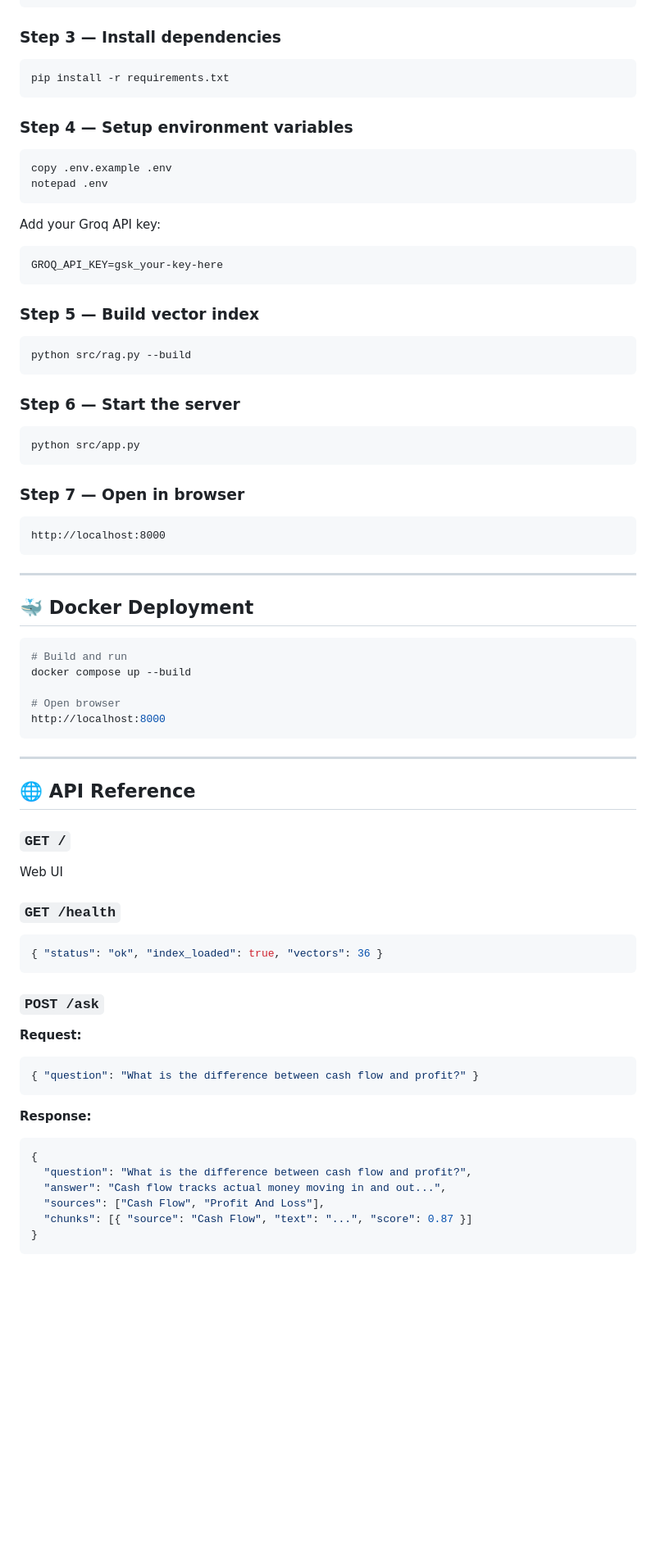
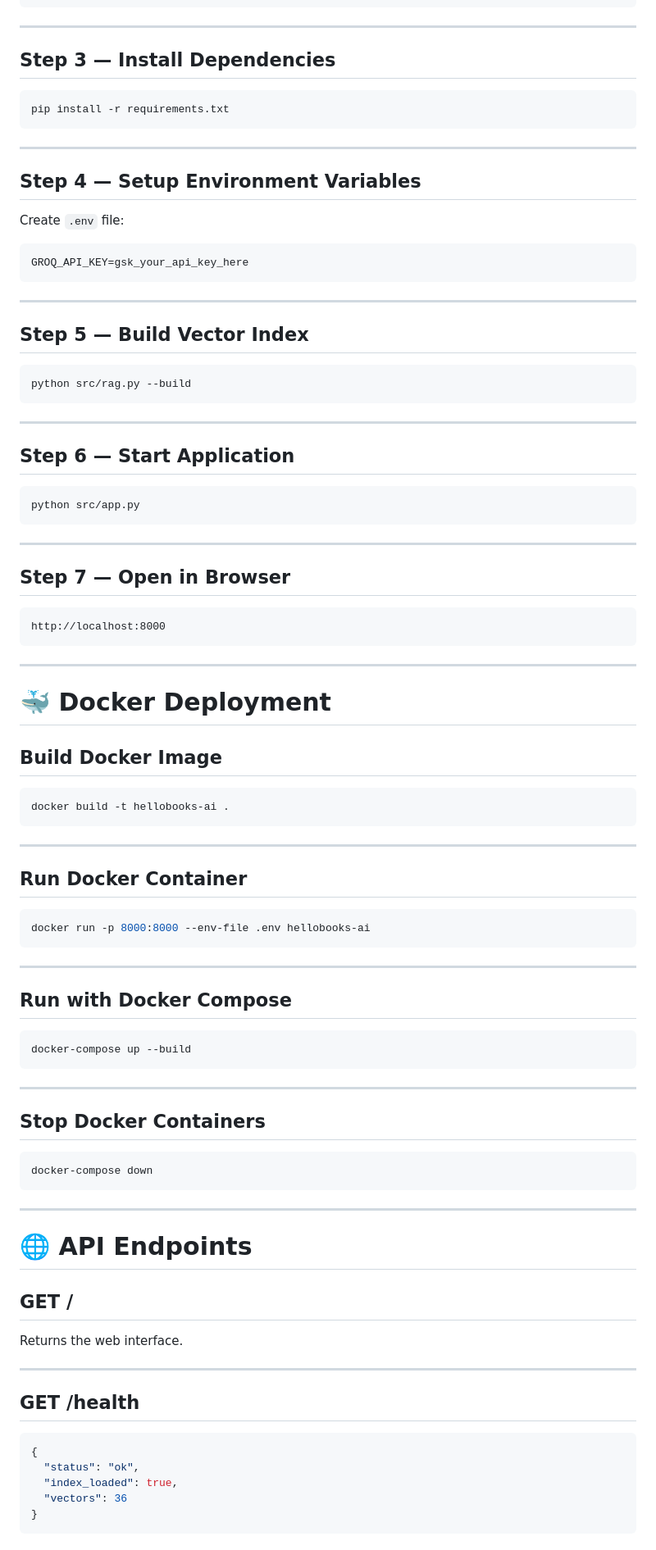
Before and after one commit to YASH-02042002/HelloBook-AI, a Markdown page: README.md, the part around one of its changes. Shown at 82% size. GitHub-like rendering; blank space fills up the shorter version.

````diff
--- a/README.md
+++ b/README.md
@@ -100,72 +174,99 @@ venv\Scripts\activate
 source venv/bin/activate
 ```
 
-### Step 3 — Install dependencies
+---
+
+## Step 3 — Install Dependencies
+
 ```bash
 pip install -r requirements.txt
 ```
 
-### Step 4 — Setup environment variables
-```bash
-copy .env.example .env
-notepad .env
-```
-Add your Groq API key:
-```
-GROQ_API_KEY=gsk_your-key-here
+---
+
+## Step 4 — Setup Environment Variables
+
+Create `.env` file:
+
+```env
+GROQ_API_KEY=gsk_your_api_key_here
 ```
 
-### Step 5 — Build vector index
+---
+
+## Step 5 — Build Vector Index
+
 ```bash
 python src/rag.py --build
 ```
 
-### Step 6 — Start the server
+---
+
+## Step 6 — Start Application
+
 ```bash
 python src/app.py
 ```
 
-### Step 7 — Open in browser
-```
+---
+
+## Step 7 — Open in Browser
+
+```text
 http://localhost:8000
 ```
 
 ---
 
-## 🐳 Docker Deployment
+# 🐳 Docker Deployment
+
+## Build Docker Image
 
 ```bash
-# Build and run
-docker compose up --build
-
-# Open browser
-http://localhost:8000
+docker build -t hellobooks-ai .
 ```
 
 ---
 
-## 🌐 API Reference
+## Run Docker Container
 
-### `GET /`
-Web UI
-
-### `GET /health`
-```json
-{ "status": "ok", "index_loaded": true, "vectors": 36 }
+```bash
+docker run -p 8000:8000 --env-file .env hellobooks-ai
 ```
 
-### `POST /ask`
-**Request:**
-```json
-{ "question": "What is the difference between cash flow and profit?" }
+---
+
+## Run with Docker Compose
+
+```bash
+docker-compose up --build
 ```
-**Response:**
+
+---
+
+## Stop Docker Containers
+
+```bash
+docker-compose down
+```
+
+---
+
+# 🌐 API Endpoints
+
+## GET /
+
+Returns the web interface.
+
+---
+
+## GET /health
+
 ```json
 {
-  "question": "What is the difference between cash flow and profit?",
-  "answer": "Cash flow tracks actual money moving in and out...",
-  "sources": ["Cash Flow", "Profit And Loss"],
-  "chunks": [{ "source": "Cash Flow", "text": "...", "score": 0.87 }]
+  "status": "ok",
+  "index_loaded": true,
+  "vectors": 36
 }
 ```
 
````
Also changed, not shown: other parts of README.md (+212 -80 lines).
